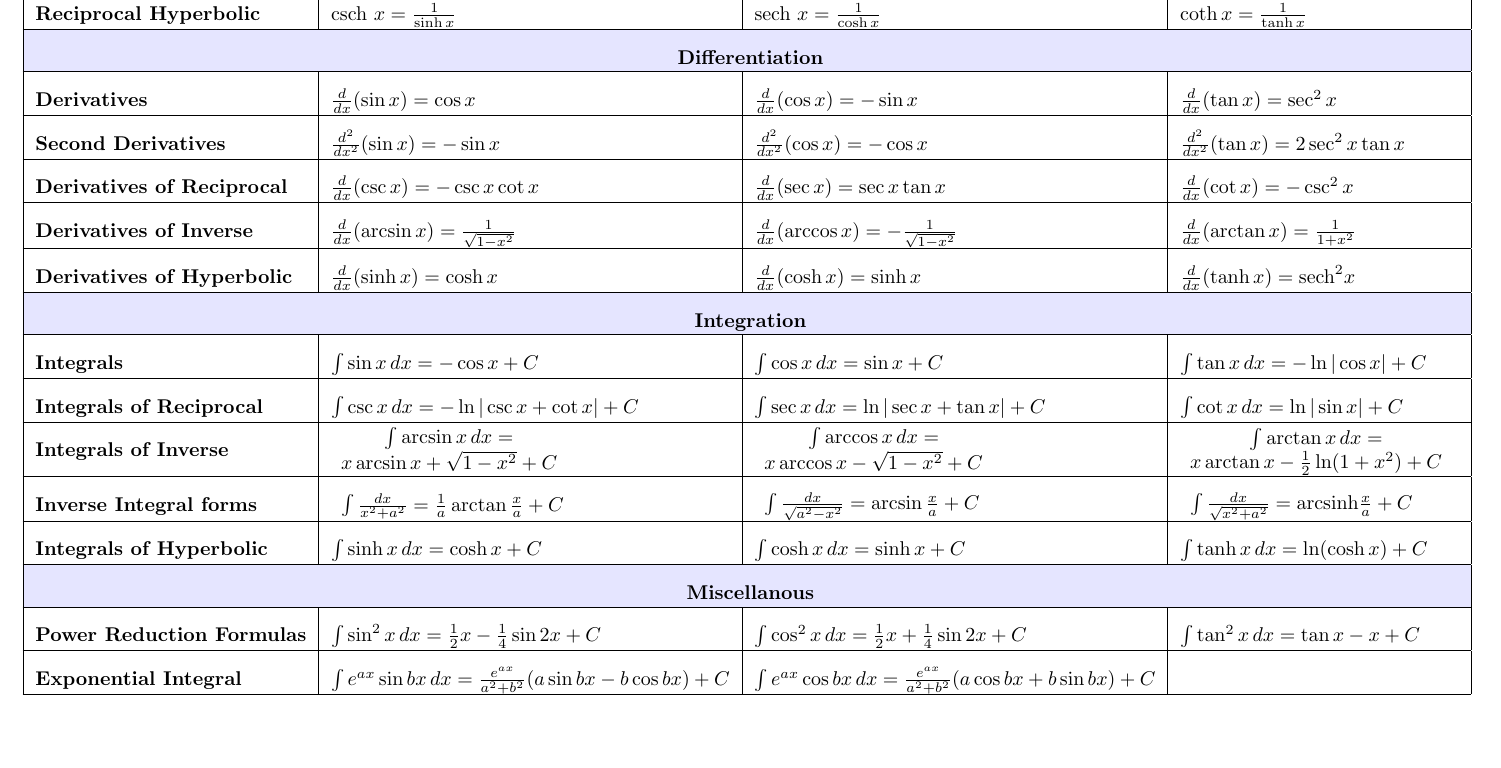
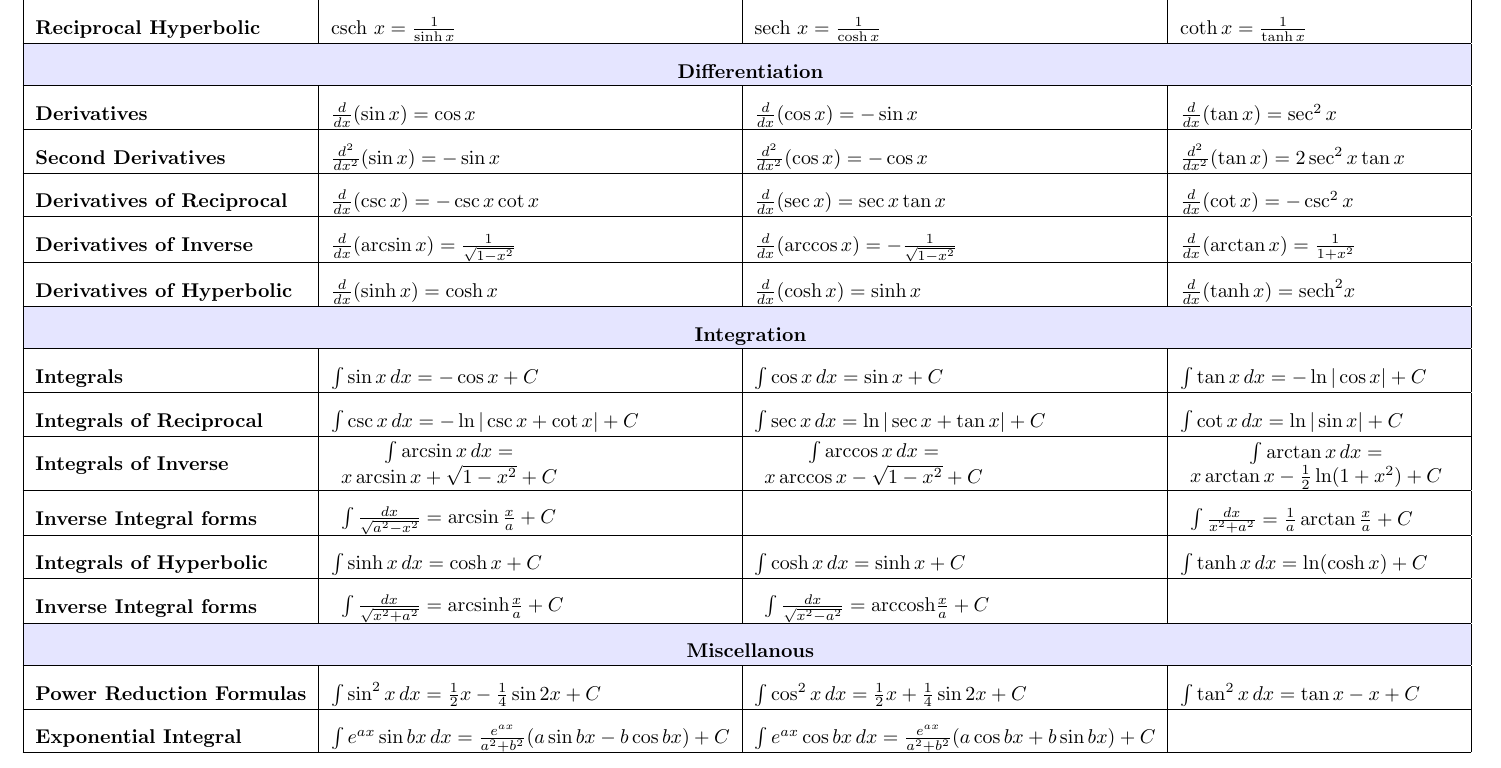
Before and after one commit to epsi-rns/mat-tek-lan, a LaTeX document (trigonometry/trigonometry.tex): part of the page, cut so that both start at the same text, the shorter picture padded with empty space. Compiled offline with pdfLaTeX.

Commit message:
Trigonometry: Jupyter Notebook: Equation

```diff
--- a/trigonometry/trigonometry.tex
+++ b/trigonometry/trigonometry.tex
@@ -176,6 +175,18 @@
         $\int \sinh x \, dx = \cosh x + C$ &
         $\int \cosh x \, dx = \sinh x + C$ &
         $\int \tanh x \, dx = \ln(\cosh x) + C$
+        \rule[-1ex]{0pt}{0pt} \\
+    \hline
+
+    \rule{0pt}{4ex}\textbf{Inverse Integral forms} &
+        $\begin{array}{c}
+            \int \frac{dx}{\sqrt{x^2 + a^2}} = \text{arcsinh} \frac{x}{a} + C
+        \end{array}$ &
+        $\begin{array}{c}
+            \int \frac{dx}{\sqrt{x^2 - a^2}} = \text{arccosh} \frac{x}{a} + C
+        \end{array}$ &
+        $\begin{array}{c}
+        \end{array}$
         \rule[-1ex]{0pt}{0pt} \\
     \hline
 
```
Also changed, not shown: trigonometry/trigonometry.pdf, trigonometry/trigonometry.png, trigonometry/trigonometry.svg (added), trigonometry/trigonometry.tex (7 more changed lines), 1 other file.
